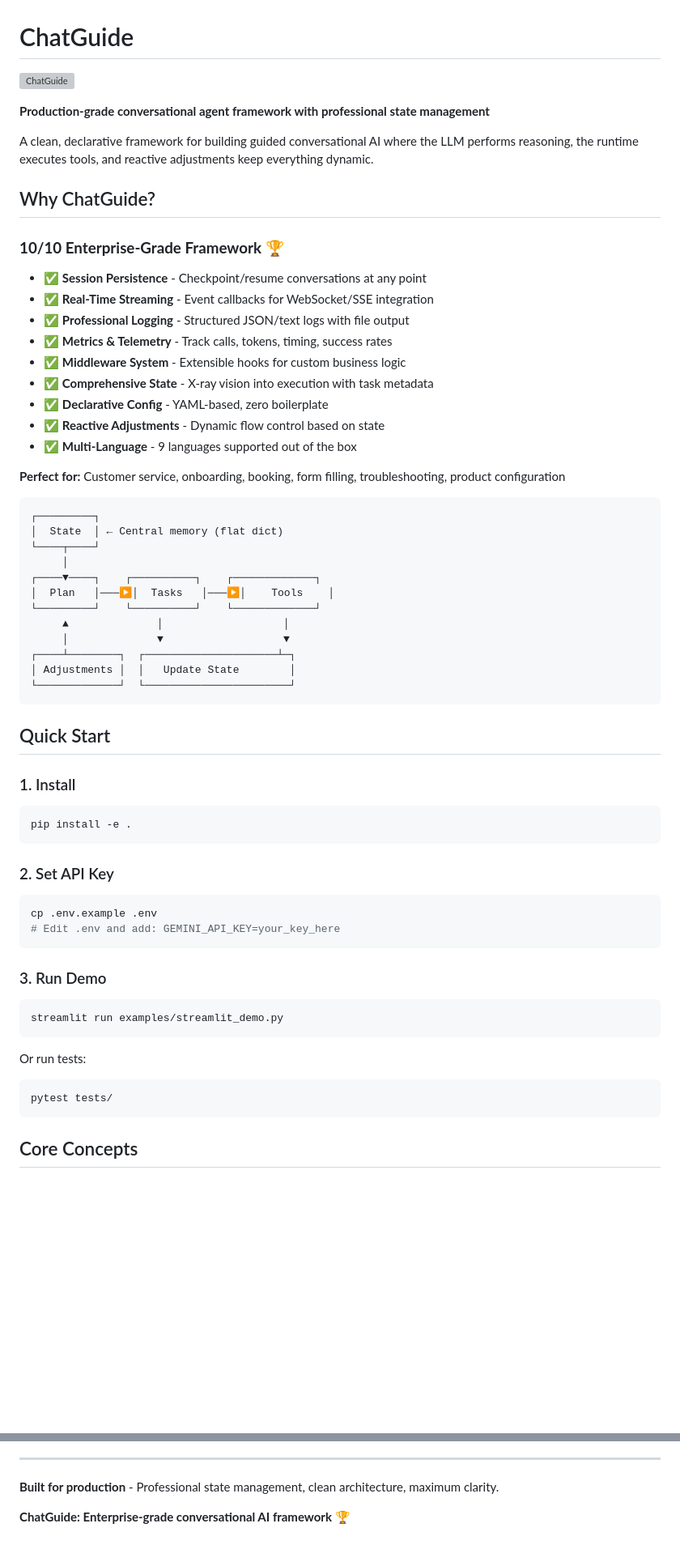
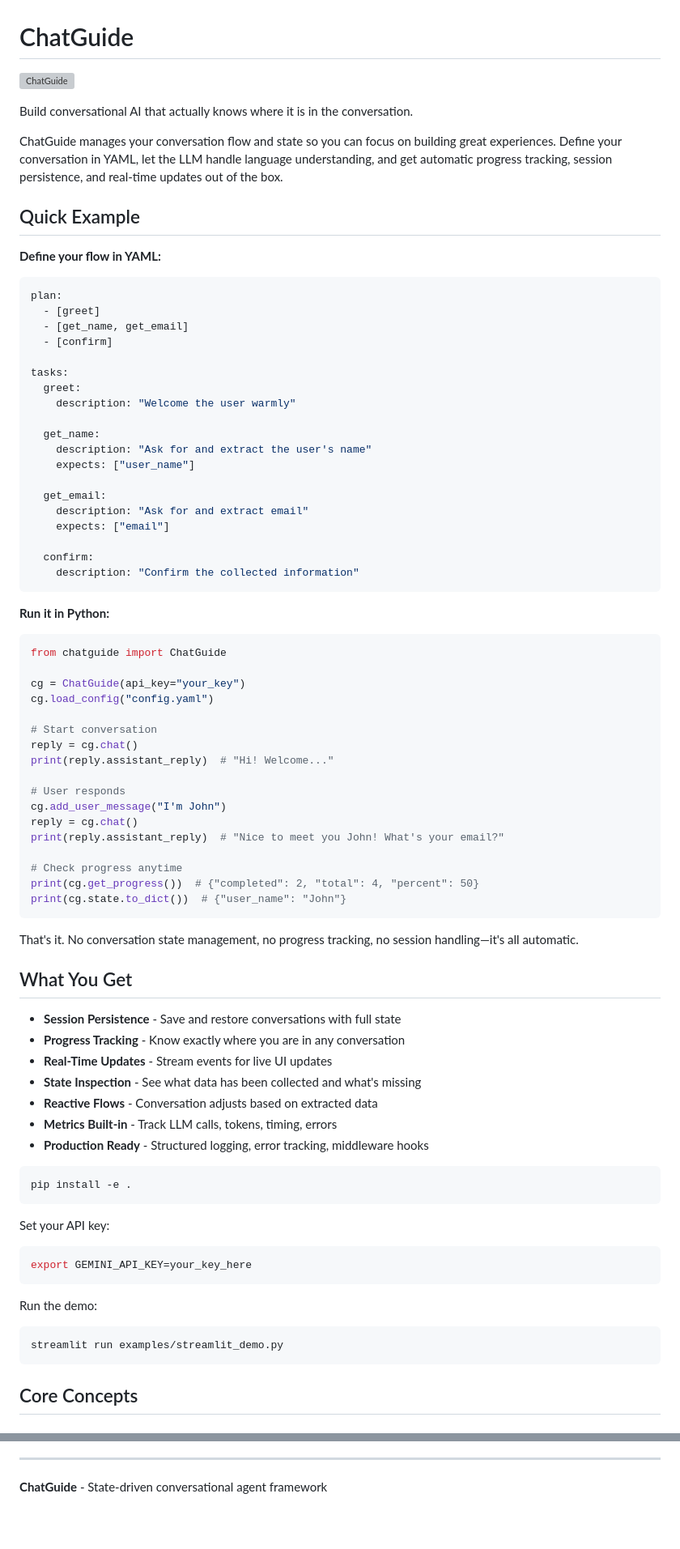
Before and after one commit to dorianherle/chatguide, a Markdown page: README.md, 2 parts joined by grey strips. Shown: that part at 81% size. GitHub-like rendering; blank space fills up the shorter version; grey boxes are pictures that could not be loaded.

````diff
--- a/README.md
+++ b/README.md
@@ -4,63 +4,78 @@
 
-**Production-grade conversational agent framework with professional state management**
+Build conversational AI that actually knows where it is in the conversation.
 
-A clean, declarative framework for building guided conversational AI where the LLM performs reasoning, the runtime executes tools, and reactive adjustments keep everything dynamic.
+ChatGuide manages your conversation flow and state so you can focus on building great experiences. Define your conversation in YAML, let the LLM handle language understanding, and get automatic progress tracking, session persistence, and real-time updates out of the box.
 
-## Why ChatGuide?
+## Quick Example
 
-### **10/10 Enterprise-Grade Framework** 🏆
+**Define your flow in YAML:**
+```yaml
+plan:
+  - [greet]
+  - [get_name, get_email]
+  - [confirm]
 
-- ✅ **Session Persistence** - Checkpoint/resume conversations at any point
-- ✅ **Real-Time Streaming** - Event callbacks for WebSocket/SSE integration
-- ✅ **Professional Logging** - Structured JSON/text logs with file output
-- ✅ **Metrics & Telemetry** - Track calls, tokens, timing, success rates
-- ✅ **Middleware System** - Extensible hooks for custom business logic
-- ✅ **Comprehensive State** - X-ray vision into execution with task metadata
-- ✅ **Declarative Config** - YAML-based, zero boilerplate
-- ✅ **Reactive Adjustments** - Dynamic flow control based on state
-- ✅ **Multi-Language** - 9 languages supported out of the box
+tasks:
+  greet:
+    description: "Welcome the user warmly"
 
-**Perfect for:** Customer service, onboarding, booking, form filling, troubleshooting, product configuration
+  get_name:
+    description: "Ask for and extract the user's name"
+    expects: ["user_name"]
 
-```
-┌─────────┐
-│  State  │ ← Central memory (flat dict)
-└────┬────┘
-     │
-┌────▼────┐    ┌──────────┐    ┌─────────────┐
-│  Plan   │───▶│  Tasks   │───▶│    Tools    │
-└─────────┘    └──────────┘    └─────────────┘
-     ▲              │                   │
-     │              ▼                   ▼
-┌────┴────────┐  ┌─────────────────────┴─┐
-│ Adjustments │  │   Update State        │
-└─────────────┘  └───────────────────────┘
+  get_email:
+    description: "Ask for and extract email"
+    expects: ["email"]
+
+  confirm:
+    description: "Confirm the collected information"
 ```
 
-## Quick Start
+**Run it in Python:**
+```python
+from chatguide import ChatGuide
 
-### 1. Install
+cg = ChatGuide(api_key="your_key")
+cg.load_config("config.yaml")
+
+# Start conversation
+reply = cg.chat()
+print(reply.assistant_reply)  # "Hi! Welcome..."
+
+# User responds
+cg.add_user_message("I'm John")
+reply = cg.chat()
+print(reply.assistant_reply)  # "Nice to meet you John! What's your email?"
+
+# Check progress anytime
+print(cg.get_progress())  # {"completed": 2, "total": 4, "percent": 50}
+print(cg.state.to_dict())  # {"user_name": "John"}
+```
+
+That's it. No conversation state management, no progress tracking, no session handling—it's all automatic.
+
+## What You Get
+
+- **Session Persistence** - Save and restore conversations with full state
+- **Progress Tracking** - Know exactly where you are in any conversation
+- **Real-Time Updates** - Stream events for live UI updates
+- **State Inspection** - See what data has been collected and what's missing
+- **Reactive Flows** - Conversation adjusts based on extracted data
+- **Metrics Built-in** - Track LLM calls, tokens, timing, errors
+- **Production Ready** - Structured logging, error tracking, middleware hooks
 
 ```bash
 pip install -e .
 ```
 
-### 2. Set API Key
-
+Set your API key:
 ```bash
-cp .env.example .env
-# Edit .env and add: GEMINI_API_KEY=your_key_here
+export GEMINI_API_KEY=your_key_here
 ```
 
-### 3. Run Demo
-
+Run the demo:
 ```bash
 streamlit run examples/streamlit_demo.py
-```
-
-Or run tests:
-```bash
-pytest tests/
 ```
 
 ## Core Concepts
@@ -650,6 +758,4 @@ Full-featured web UI showcasing all ChatGuide capabilities.
 
 ---
 
-**Built for production** - Professional state management, clean architecture, maximum clarity.
-
-**ChatGuide: Enterprise-grade conversational AI framework** 🏆
+**ChatGuide** - State-driven conversational agent framework
````
Also changed, not shown: other parts of README.md (+129 -36 lines).
